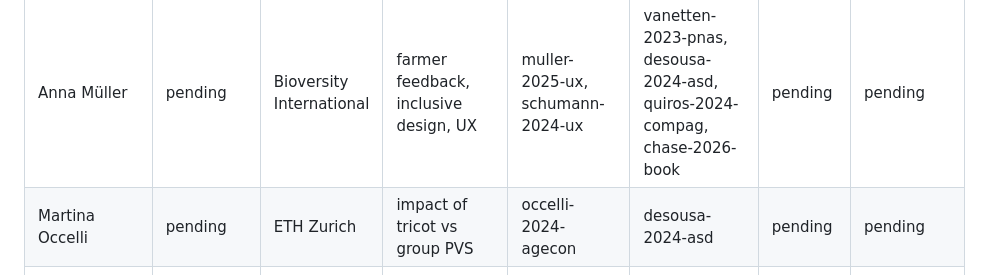
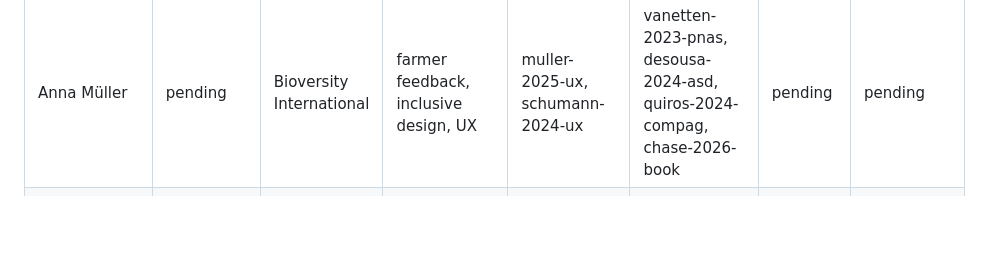
Before and after one commit to AgrDataSci/tricot-knowledge-base, a Markdown page: people.md, the part around the change. Drawn GitHub-style; blank space fills up the shorter version.

```diff
--- a/people.md
+++ b/people.md
@@ -40,7 +40,6 @@ Use this file to credit the people behind the work and, where they agreed, to su
 | Marie-Angélique Laporte | pending | Bioversity International | ontologies, data standards, ClimMob, BrAPI | quiros-2024-compag, selby-2025-database | vanetten-2020-rtbwp, voss-2025-ppp, chase-2026-book | pending | pending |
 | Mukani Moyo | pending | CIP | consumer testing, sweetpotato | moyo-2021-fsufs | desousa-2024-asd | pending | pending |
 | Anna Müller | pending | Bioversity International | farmer feedback, inclusive design, UX | muller-2025-ux, schumann-2024-ux | vanetten-2023-pnas, desousa-2024-asd, quiros-2024-compag, chase-2026-book | pending | pending |
-| Martina Occelli | pending | ETH Zurich | impact of tricot vs group PVS | occelli-2024-agecon | desousa-2024-asd | pending | pending |
 | Pieter Rutsaert | pending | CIMMYT | video-based product concept testing, product testing | rutsaert-2023-mib, mbugua-2024-mib , donovan-2025-expagric  | desousa-2024-asd | pending | pending |
 | Thiago Mendes | pending | CIP | potato, sweetpotato, tricot, RTB | kang-2025-expagric | desousa-2024-asd, dorado-2026-tag | pending | pending |
 | Béla Teeken | pending | IITA | RTB, gender and social difference, trait preferences, cassava, consumer testing, farmer feedback | teeken-2021-fsufs, teeken-2023-slides, olaosebikan-2023-jsfa | vanetten-2020-rtbwp, alamu-2023-jsfa, vanetten-2023-pnas, desousa-2024-asd, chase-2026-book | pending | pending |
```
